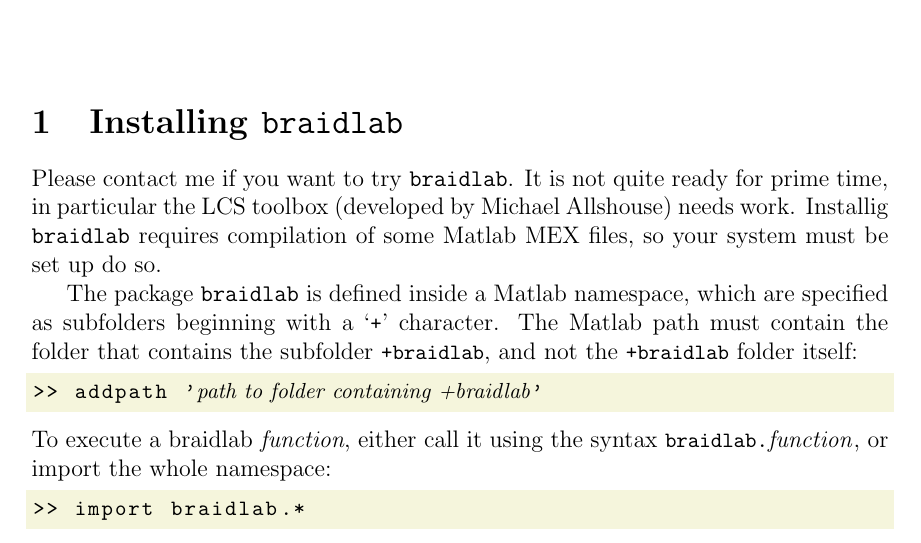
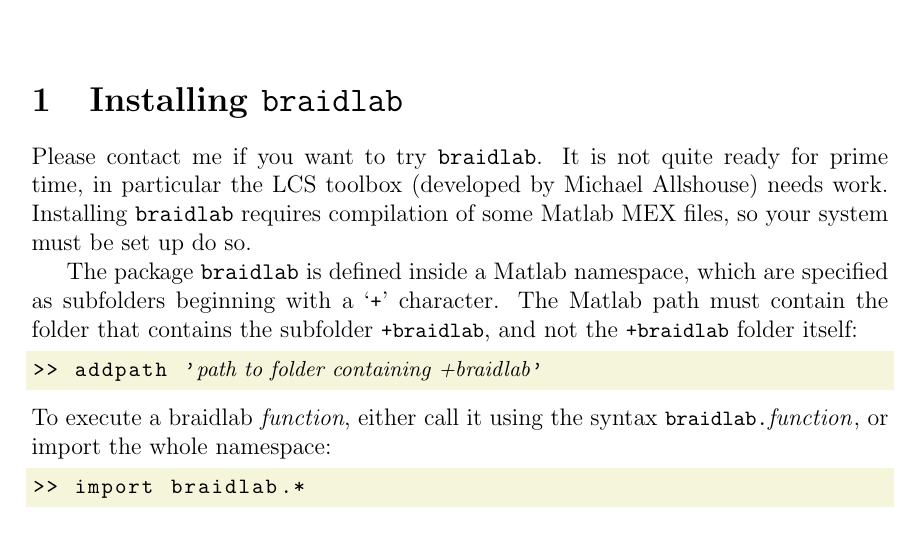
Before and after one commit to jeanluct/braidlab, a LaTeX document (doc/braidlab_tutorial_banff2013.tex): part of page 1 of 13, cut so that both start at the same text. Compiled offline with pdfLaTeX.

Commit message:
Fix typo.

```diff
--- a/doc/braidlab_tutorial_banff2013.tex
+++ b/doc/braidlab_tutorial_banff2013.tex
@@ -73,7 +73,7 @@
 
 Please contact me if you want to try \braidlab.  It is not quite ready for
 prime time, in particular the LCS toolbox (developed by Michael Allshouse)
-needs work.  Installig \braidlab\ requires compilation of some Matlab MEX
+needs work.  Installing \braidlab\ requires compilation of some Matlab MEX
 files, so your system must be set up do so.
 
 The package \braidlab\ is defined inside a Matlab namespace, which are
```
